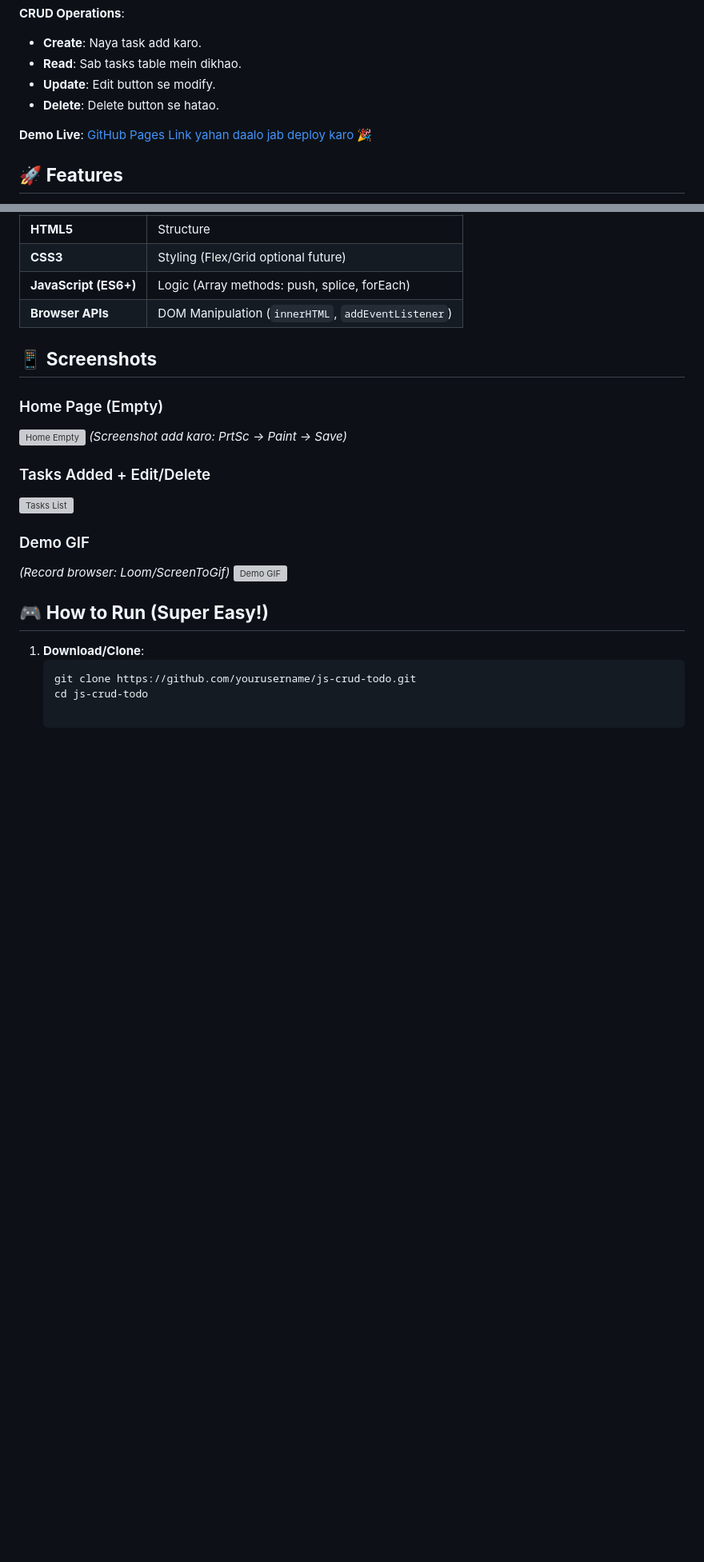
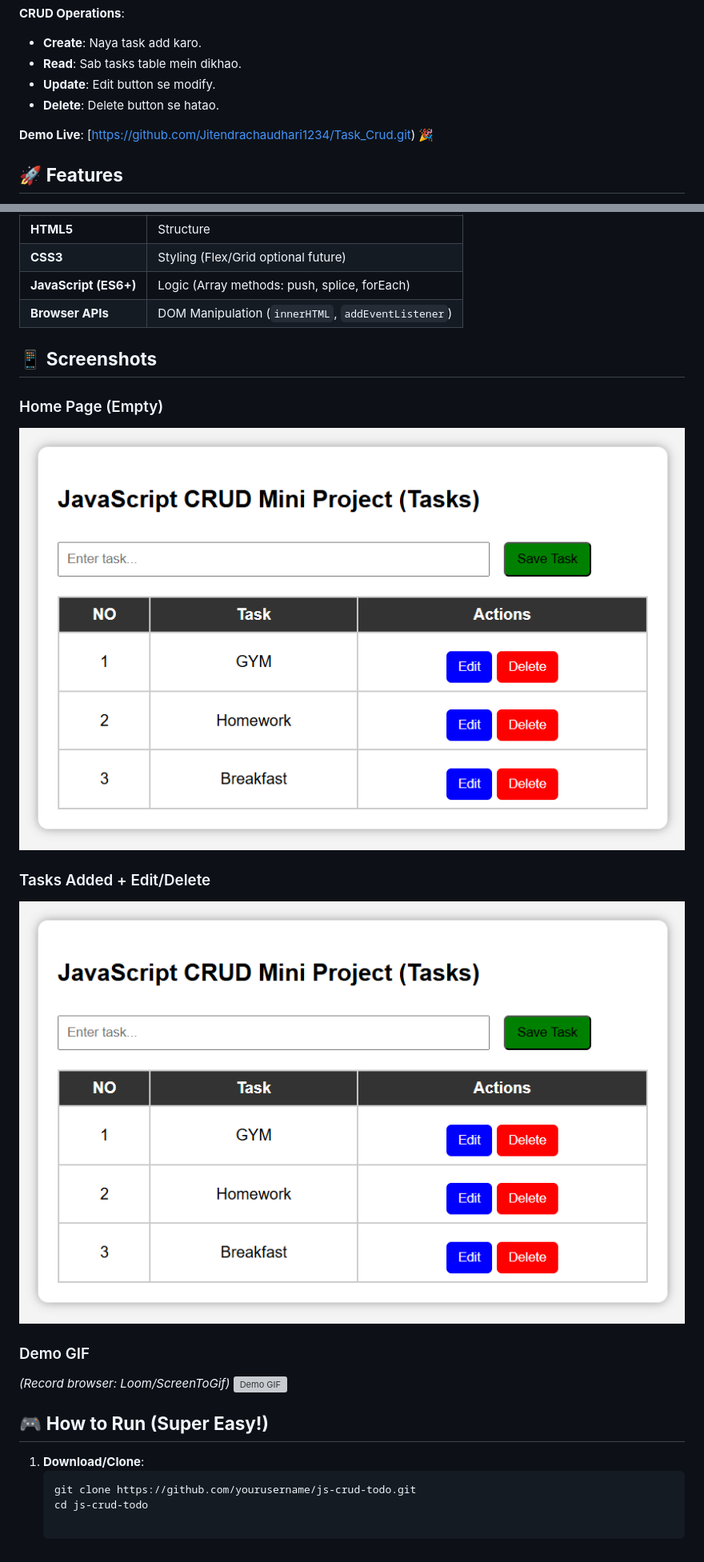
Before and after one commit to Jitendrachaudhari1234/Task_Crud, a Markdown page: README.md, 2 parts joined by grey strips. Shown at 80% size. Drawn GitHub-style; pictures changed too: screenshots/image.png (added); blank space fills up the shorter version; grey boxes are pictures that could not be loaded.

Commit message:
Initial commit README.md

```diff
--- a/README.md
+++ b/README.md
@@ -12,7 +12,7 @@ Yeh ek **simple Vanilla JavaScript CRUD application** hai jo **Tasks (To-Do List
 - **Update**: Edit button se modify.
 - **Delete**: Delete button se hatao.
 
-**Demo Live**: [GitHub Pages Link yahan daalo jab deploy karo](https://yourusername.github.io/repo-name/) 🎉
+**Demo Live**: [https://github.com/Jitendrachaudhari1234/Task_Crud.git) 🎉
 
 ## 🚀 **Features**
 - ✅ **Add Task**: Input mein type → Save.
@@ -33,10 +33,9 @@ Yeh ek **simple Vanilla JavaScript CRUD application** hai jo **Tasks (To-Do List
 
 ## 📱 **Screenshots**
 ### Home Page (Empty)
-![Home Empty](screenshots/home-empty.png) *(Screenshot add karo: PrtSc → Paint → Save)*
-
+![Home Empty](screenshots/image.png)
 ### Tasks Added + Edit/Delete
-![Tasks List](screenshots/tasks-list.png)
+![Tasks List](screenshots/image.png)
 
 ### Demo GIF
 *(Record browser: Loom/ScreenToGif)*
```
